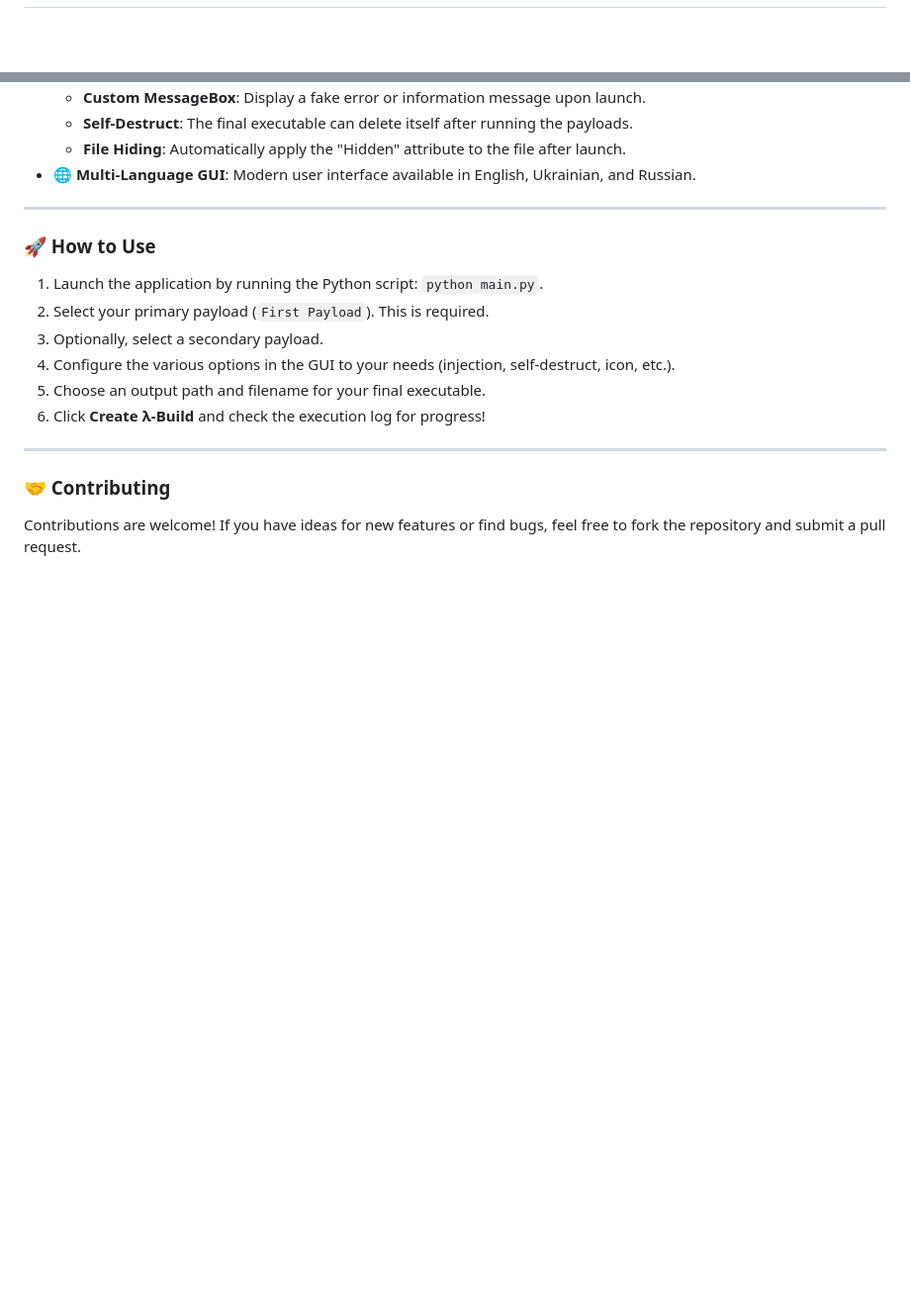
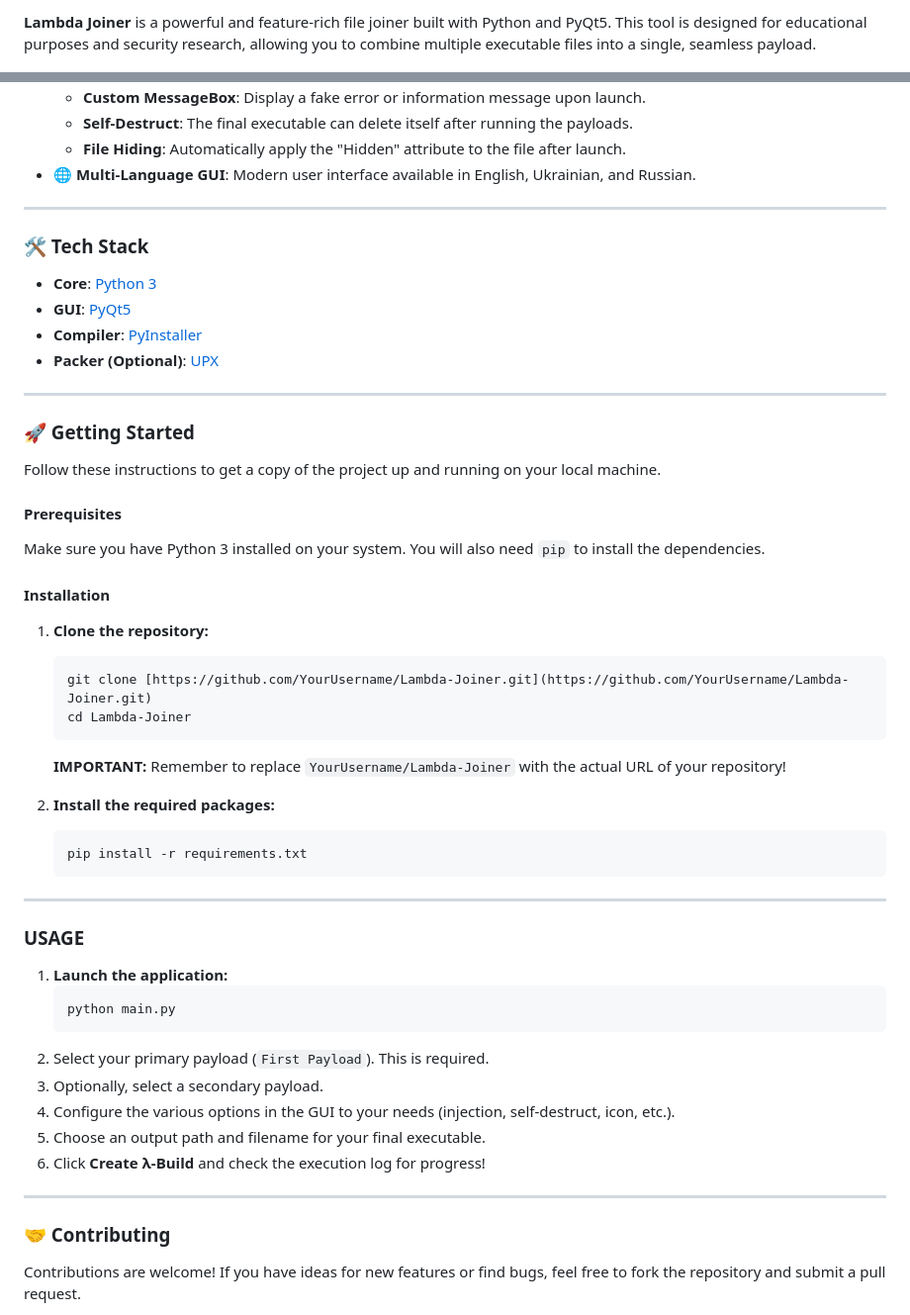
Before and after one commit to sashacode1488/Lambda-Joiner, a Markdown page: README.md, 2 parts joined by grey strips. Shown at 99% size. Drawn GitHub-style; blank space fills up the shorter version.

````diff
--- a/README.md
+++ b/README.md
@@ -2,3 +18,7 @@
+</div>
+<!-- ===== END OF BADGE BLOCK ===== -->
+
+**Lambda Joiner** is a powerful and feature-rich file joiner built with Python and PyQt5. This tool is designed for educational purposes and security research, allowing you to combine multiple executable files into a single, seamless payload.
 
 ![Lambda Joiner Demo](screenshot.png)
 <!-- It's highly recommended to record a short GIF of the app and replace the link above -->
@@ -34,11 +65,45 @@ This software is intended for educational purposes and ethical security research
 
 ---
 
+### 🛠️ Tech Stack
 
+* **Core**: [Python 3](https://www.python.org/)
+* **GUI**: [PyQt5](https://riverbankcomputing.com/software/pyqt/)
+* **Compiler**: [PyInstaller](https://pyinstaller.org/)
+* **Packer (Optional)**: [UPX](https://upx.github.io/)
 
-### 🚀 How to Use
+---
 
-1.  Launch the application by running the Python script: `python main.py`.
+### 🚀 Getting Started
+
+Follow these instructions to get a copy of the project up and running on your local machine.
+
+#### Prerequisites
+
+Make sure you have Python 3 installed on your system. You will also need `pip` to install the dependencies.
+
+#### Installation
+
+1.  **Clone the repository:**
+    ```bash
+    git clone [https://github.com/YourUsername/Lambda-Joiner.git](https://github.com/YourUsername/Lambda-Joiner.git)
+    cd Lambda-Joiner
+    ```
+    **IMPORTANT:** Remember to replace `YourUsername/Lambda-Joiner` with the actual URL of your repository!
+
+2.  **Install the required packages:**
+    ```bash
+    pip install -r requirements.txt
+    ```
+
+---
+
+### USAGE
+
+1.  **Launch the application:**
+    ```bash
+    python main.py
+    ```
 2.  Select your primary payload (`First Payload`). This is required.
 3.  Optionally, select a secondary payload.
 4.  Configure the various options in the GUI to your needs (injection, self-destruct, icon, etc.).
````
Also changed, not shown: other parts of README.md (+31 -6 lines).
